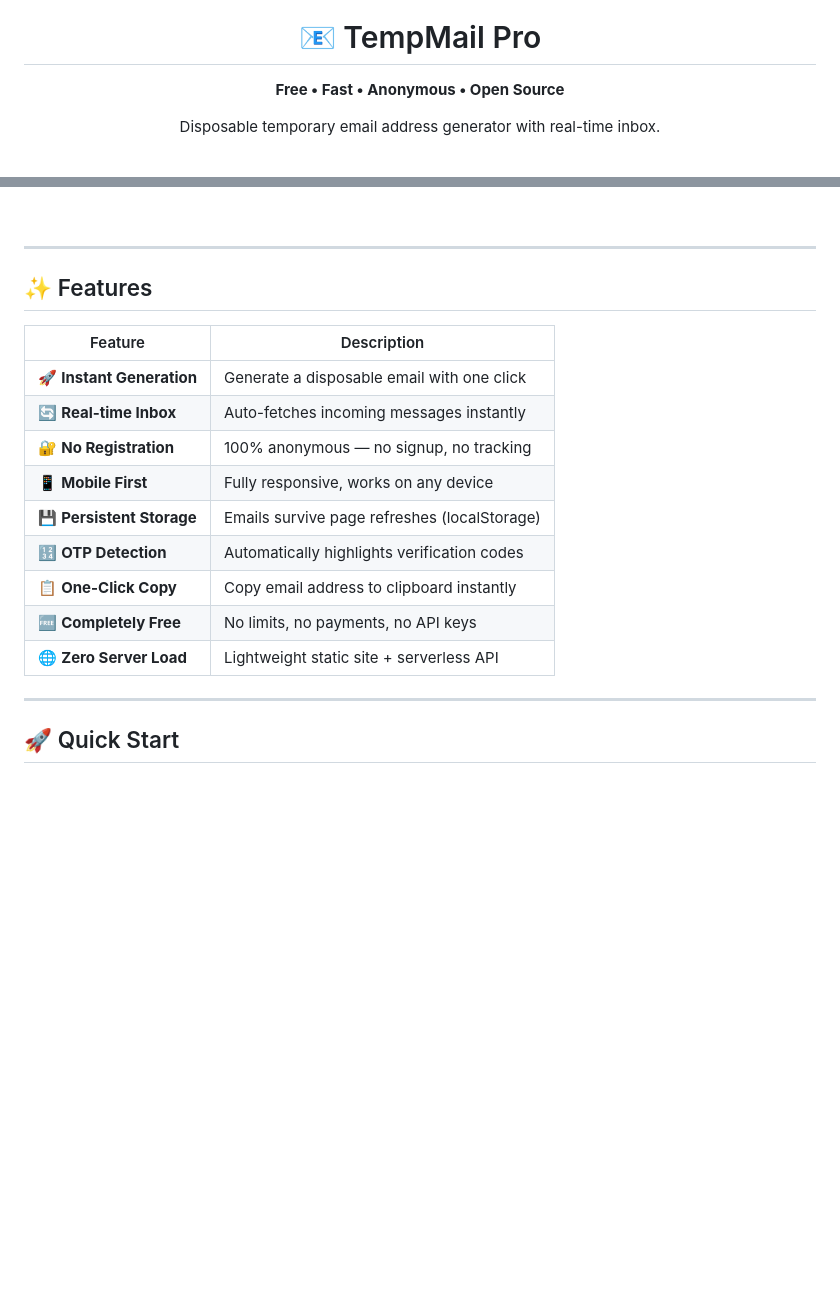
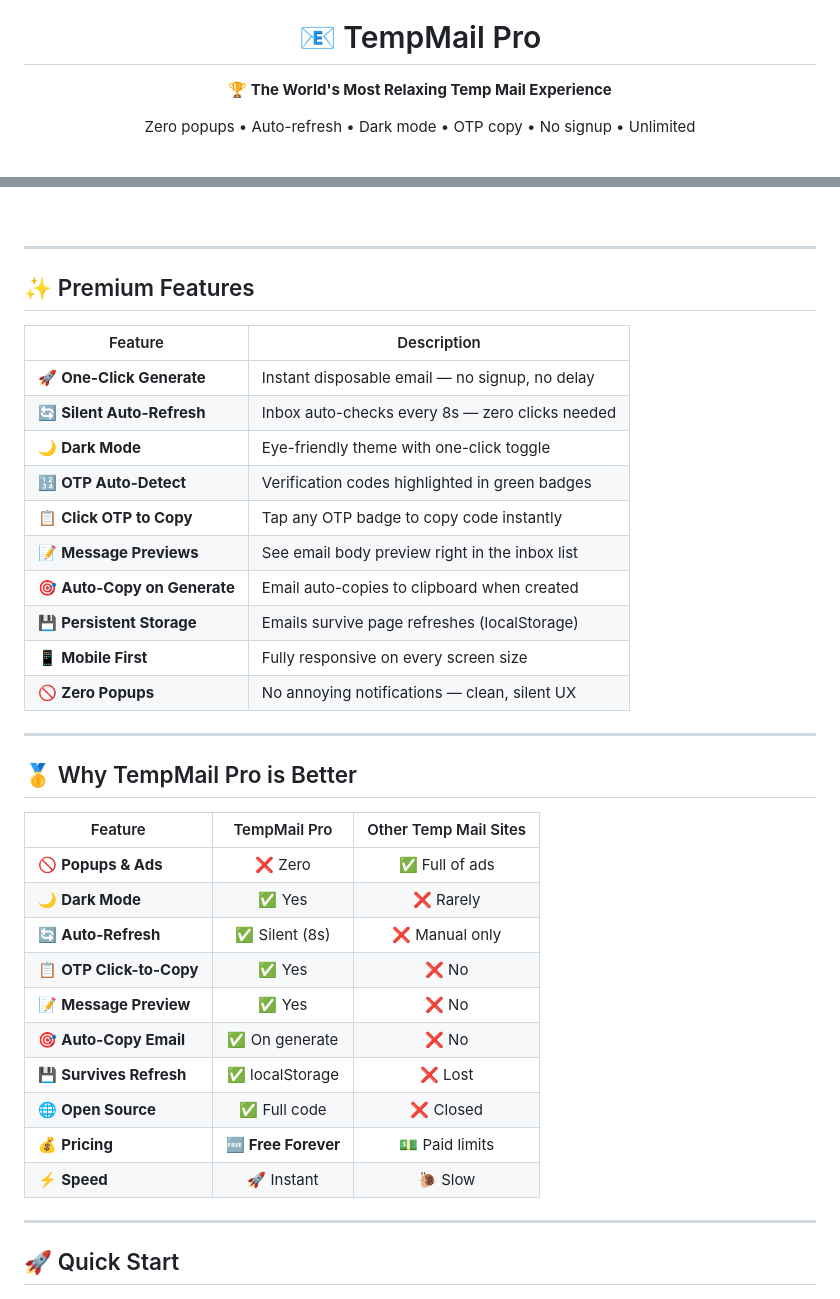
Before and after one commit to ImranDev3/tempmail, a Markdown page: README.md, 2 parts joined by grey strips. Drawn GitHub-style; blank space fills up the shorter version.

Commit message:
Upgrade README with comparison table + premium features

```diff
--- a/README.md
+++ b/README.md
@@ -3,8 +3,8 @@
   <img src="https://api.dicebear.com/9.x/shapes/svg?seed=tempmail&scale=200&backgroundType=gradientLinear&backgroundRotation=0,360" width="120" alt="TempMail Pro"/>
   <br/>
   <h1>📧 TempMail Pro</h1>
-  <p><strong>Free • Fast • Anonymous • Open Source</strong></p>
-  <p>Disposable temporary email address generator with real-time inbox.</p>
+  <p><strong>🏆 The World's Most Relaxing Temp Mail Experience</strong></p>
+  <p>Zero popups • Auto-refresh • Dark mode • OTP copy • No signup • Unlimited</p>
   <br/>
 
   <p>
@@ -28,19 +32,37 @@
 
 ---
 
-## ✨ Features
+## ✨ Premium Features
 
 | Feature | Description |
 |---------|-------------|
-| 🚀 **Instant Generation** | Generate a disposable email with one click |
-| 🔄 **Real-time Inbox** | Auto-fetches incoming messages instantly |
-| 🔐 **No Registration** | 100% anonymous — no signup, no tracking |
-| 📱 **Mobile First** | Fully responsive, works on any device |
+| 🚀 **One-Click Generate** | Instant disposable email — no signup, no delay |
+| 🔄 **Silent Auto-Refresh** | Inbox auto-checks every 8s — zero clicks needed |
+| 🌙 **Dark Mode** | Eye-friendly theme with one-click toggle |
+| 🔢 **OTP Auto-Detect** | Verification codes highlighted in green badges |
+| 📋 **Click OTP to Copy** | Tap any OTP badge to copy code instantly |
+| 📝 **Message Previews** | See email body preview right in the inbox list |
+| 🎯 **Auto-Copy on Generate** | Email auto-copies to clipboard when created |
 | 💾 **Persistent Storage** | Emails survive page refreshes (localStorage) |
-| 🔢 **OTP Detection** | Automatically highlights verification codes |
-| 📋 **One-Click Copy** | Copy email address to clipboard instantly |
-| 🆓 **Completely Free** | No limits, no payments, no API keys |
-| 🌐 **Zero Server Load** | Lightweight static site + serverless API |
+| 📱 **Mobile First** | Fully responsive on every screen size |
+| 🚫 **Zero Popups** | No annoying notifications — clean, silent UX |
+
+---
+
+## 🥇 Why TempMail Pro is Better
+
+| Feature | TempMail Pro | Other Temp Mail Sites |
+|---------|:------------:|:---------------------:|
+| 🚫 **Popups & Ads** | ❌ Zero | ✅ Full of ads |
+| 🌙 **Dark Mode** | ✅ Yes | ❌ Rarely |
+| 🔄 **Auto-Refresh** | ✅ Silent (8s) | ❌ Manual only |
+| 📋 **OTP Click-to-Copy** | ✅ Yes | ❌ No |
+| 📝 **Message Preview** | ✅ Yes | ❌ No |
+| 🎯 **Auto-Copy Email** | ✅ On generate | ❌ No |
+| 💾 **Survives Refresh** | ✅ localStorage | ❌ Lost |
+| 🌐 **Open Source** | ✅ Full code | ❌ Closed |
+| 💰 **Pricing** | 🆓 **Free Forever** | 💵 Paid limits |
+| ⚡ **Speed** | 🚀 Instant | 🐌 Slow |
 
 ---
 
```
Also changed, not shown: other parts of README.md (+4 -0 lines).
